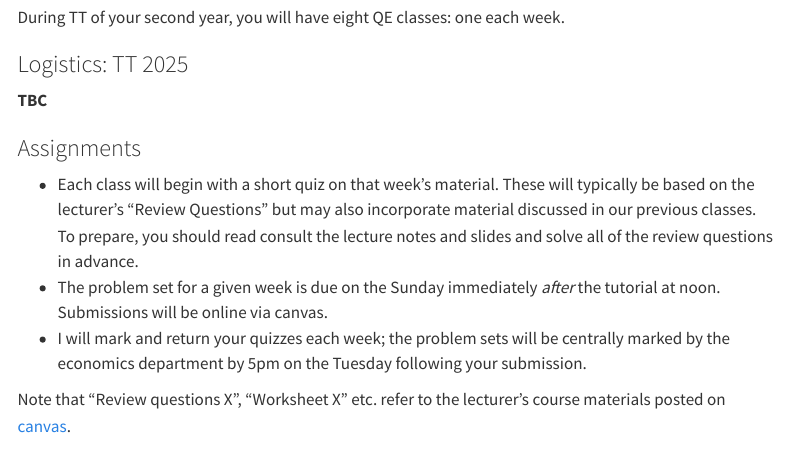
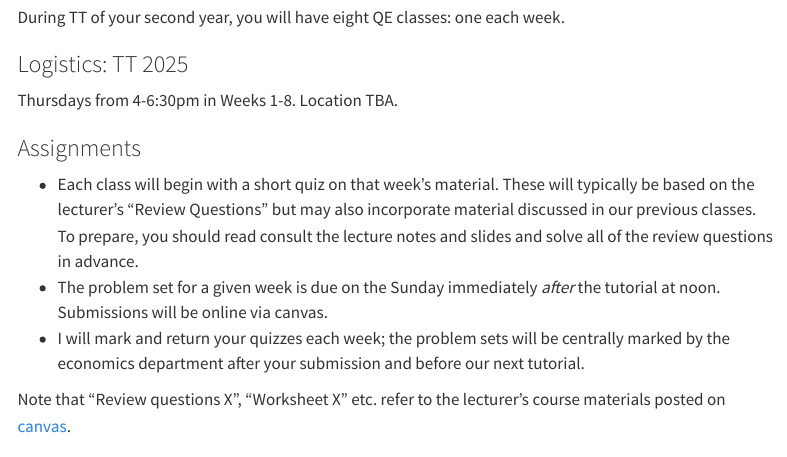
Before and after one commit to fditraglia/QE, a Quarto document (index.qmd): the page in a window 1100 px wide, from 780 px down. Rendered offline with R 4.5, knitr and Pandoc in place of Quarto, with nearby package versions; menus at the side of the page are left out.

Commit message:
update for TT 2025

```diff
--- a/index.qmd
+++ b/index.qmd
@@ -28,12 +28,12 @@ During TT of your second year, you will have eight QE classes: one each week.
 
 ### Logistics: TT 2025
 
-**TBC**
+Thursdays from 4-6:30pm in Weeks 1-8. Location TBA.
 
 ### Assignments
 - Each class will begin with a short quiz on that week's material. These will typically be based on the lecturer's "Review Questions" but may also incorporate material discussed in our previous classes. To prepare, you should read consult the lecture notes and slides and solve all of the review questions in advance.
 - The problem set for a given week is due on the Sunday immediately *after* the tutorial at noon. Submissions will be online via canvas.
-- I will mark and return your quizzes each week; the problem sets will be centrally marked by the economics department by 5pm on the Tuesday following your submission.
+- I will mark and return your quizzes each week; the problem sets will be centrally marked by the economics department after your submission and before our next tutorial.
 
 
 Note that "Review questions X", "Worksheet X" etc.\ refer to the lecturer's course materials posted on [canvas](https://canvas.ox.ac.uk/courses/218644).
```
Also changed, not shown: docs/search.json, 4 other files.
